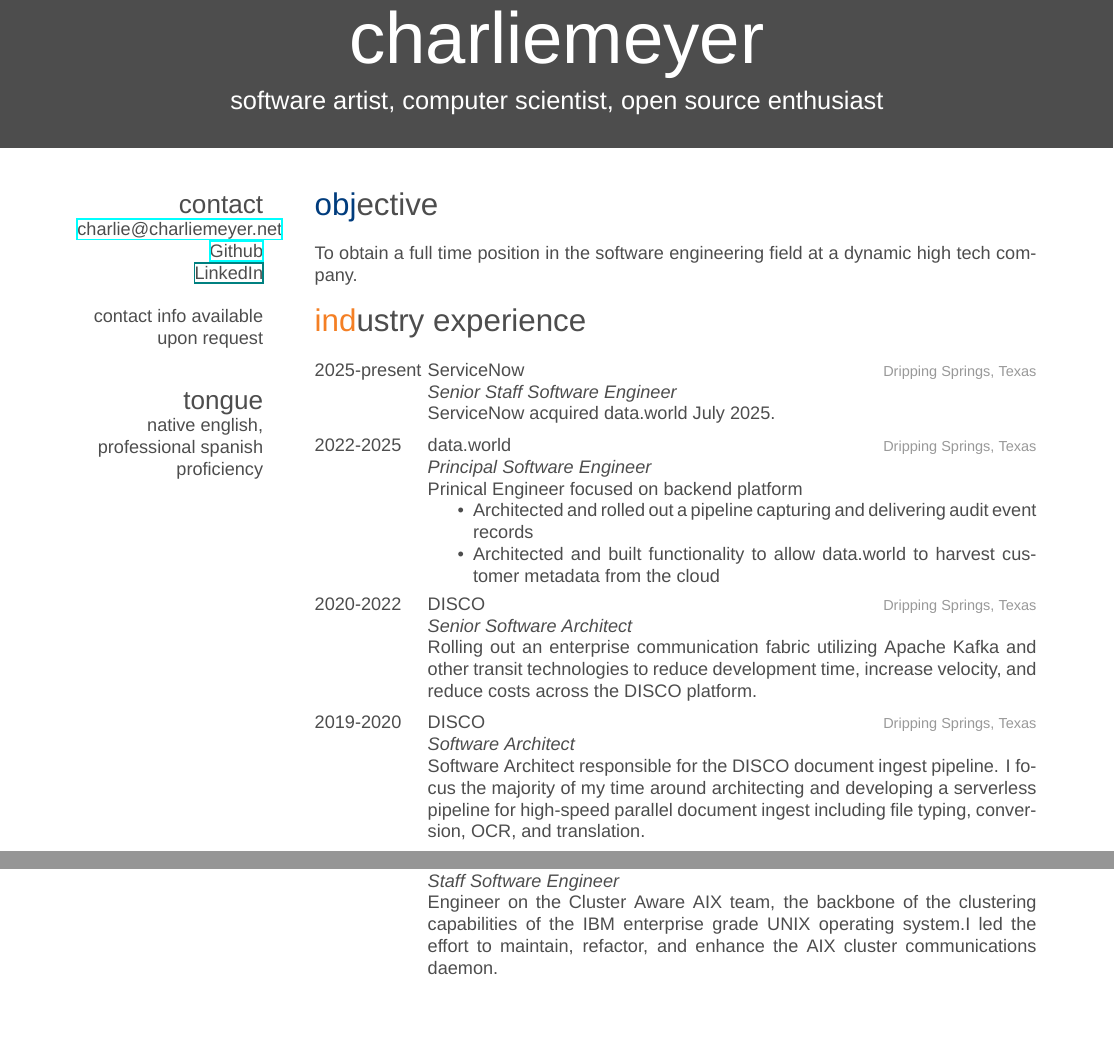
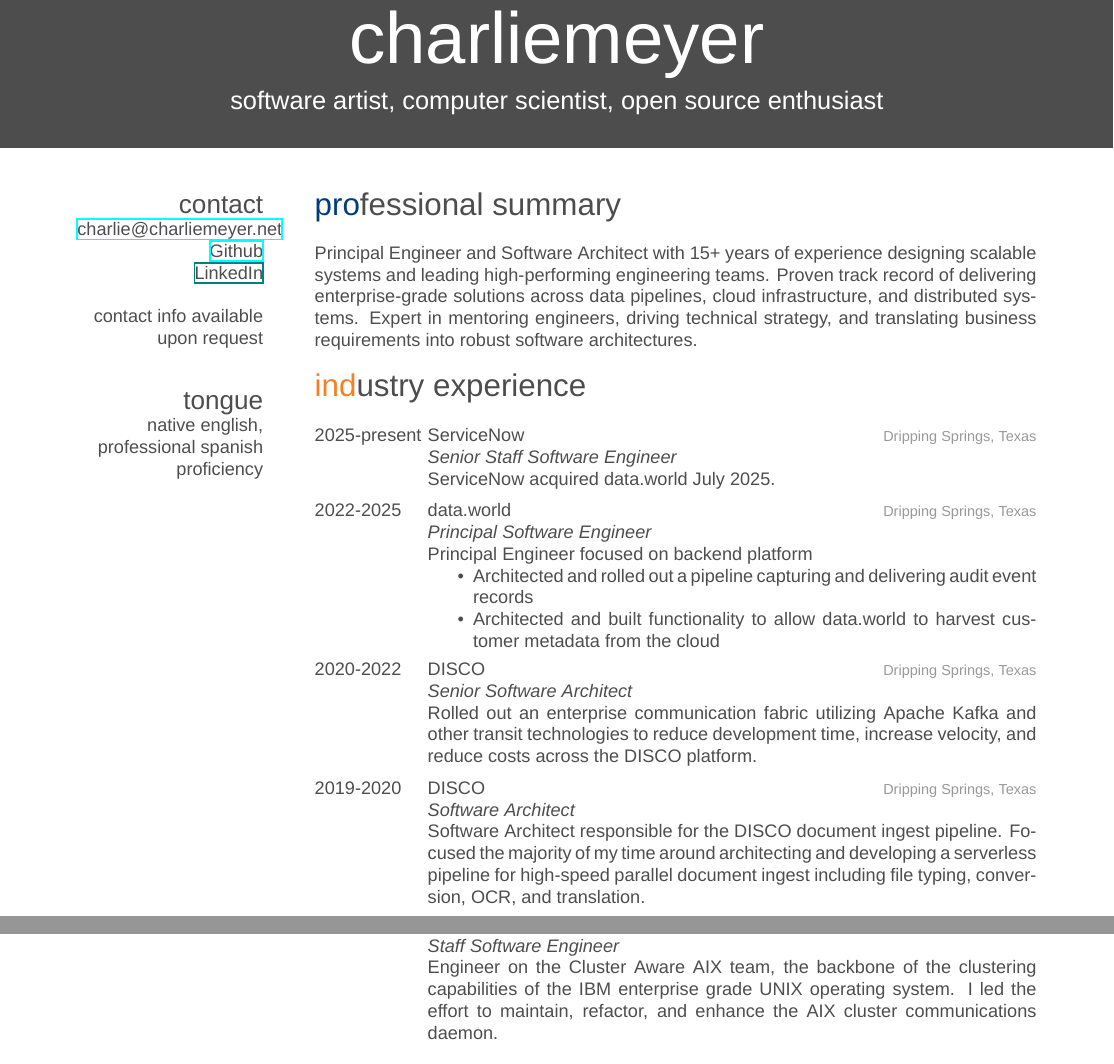
Before and after one commit to cemeyer2/resume, a LaTeX CV (cv_10.tex): two parts of pages 1 and 2 of 4, joined at a grey line, cut so that both start at the same text, the shorter picture padded with empty space. Compiled offline with XeLaTeX; a missing font is replaced by an installed copy or a similar font.

Commit message:
servicenow

```diff
--- a/cv_10.tex
+++ b/cv_10.tex
@@ -54,9 +54,9 @@
 professional spanish proficiency
 \end{aside}
 
-\section{objective}
+\section{professional summary}
 
-\textbf{To obtain} a full time position in the software engineering field at a dynamic high tech company.
+Principal Engineer and Software Architect with 15+ years of experience designing scalable systems and leading high-performing engineering teams. Proven track record of delivering enterprise-grade solutions across data pipelines, cloud infrastructure, and distributed systems. Expert in mentoring engineers, driving technical strategy, and translating business requirements into robust software architectures.
 
 %----------------------------------------------------------------------------------------
 %	WORK EXPERIENCE SECTION
@@ -80,7 +80,7 @@
 {data.world}
 {Dripping Springs, Texas}
 {\emph{Principal Software Engineer} \\
-Prinical Engineer focused on backend platform
+Principal Engineer focused on backend platform
 \begin{itemize}
 \item Architected and rolled out a pipeline capturing and delivering audit event records
 \item Architected and built functionality to allow data.world to harvest customer metadata from the cloud
@@ -93,7 +93,7 @@
 {DISCO}
 {Dripping Springs, Texas}
 {\emph{Senior Software Architect} \\
-Rolling out an enterprise communication fabric utilizing Apache Kafka and other transit technologies to reduce development time, increase velocity, and reduce costs across the DISCO platform.}
+Rolled out an enterprise communication fabric utilizing Apache Kafka and other transit technologies to reduce development time, increase velocity, and reduce costs across the DISCO platform.}
 \end{entrylist}
 \begin{entrylist}
 \entry
@@ -101,7 +101,7 @@
 {DISCO}
 {Dripping Springs, Texas}
 {\emph{Software Architect} \\
-Software Architect responsible for the DISCO document ingest pipeline. I focus the majority of my time around architecting and developing a serverless pipeline for high-speed parallel document ingest including file typing, conversion, OCR, and translation.}
+Software Architect responsible for the DISCO document ingest pipeline. Focused the majority of my time around architecting and developing a serverless pipeline for high-speed parallel document ingest including file typing, conversion, OCR, and translation.}
 \end{entrylist}
 \begin{entrylist}
 \entry
```
Also changed, not shown: cem_resume.pdf, cv_10.pdf, resume.pdf, cv_10.tex (5 more changed lines).
